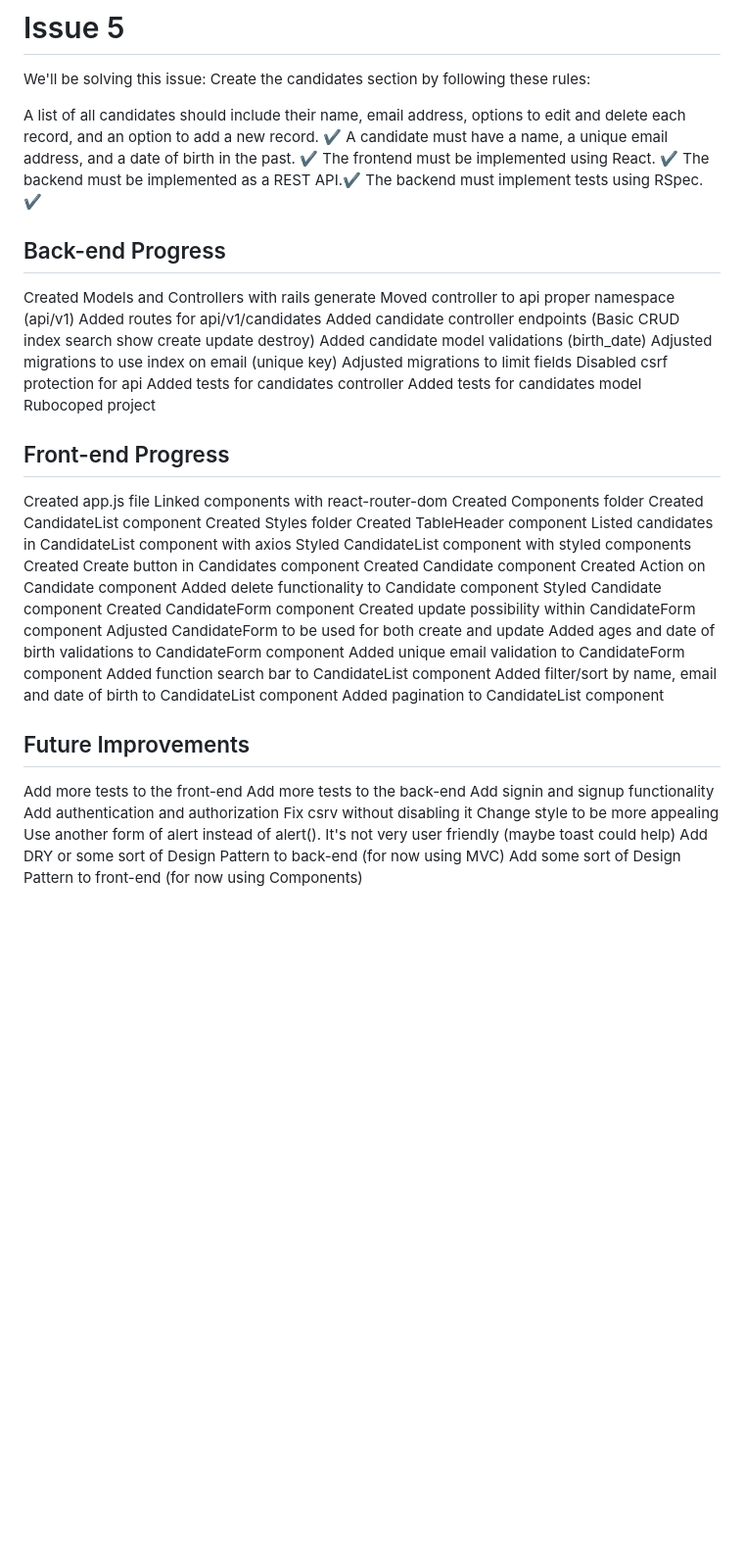
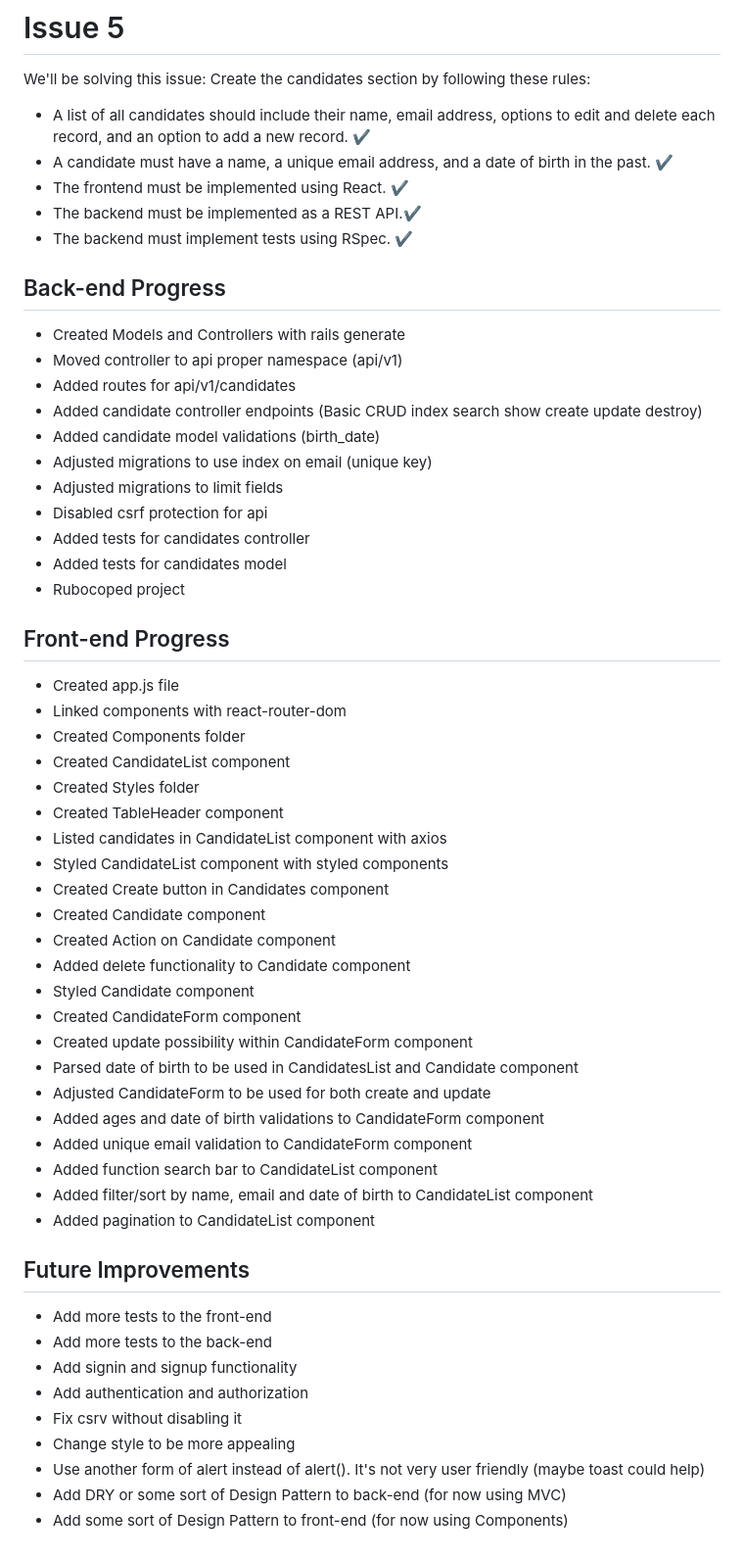
Before and after one commit to Lateral-Link/haistack-coding-challenge, a Markdown page: README.md, the part around the change. Shown: that part at 98% size. Rendered like a GitHub page; blank space fills up the shorter version.

Commit message:
chore(Readme):(Topicfying)

```diff
--- a/README.md
+++ b/README.md
@@ -61,57 +61,58 @@ Copyright 2023 [Haistack.AI](https://www.linkedin.com/company/haistack/)
 We'll be solving this issue:
 Create the candidates section by following these rules:
 
-A list of all candidates should include their name, email address, options to edit and delete each record, and an option to add a new record. ✔
-A candidate must have a name, a unique email address, and a date of birth in the past. ✔
-The frontend must be implemented using React. ✔
-The backend must be implemented as a REST API.✔
-The backend must implement tests using RSpec. ✔
+- A list of all candidates should include their name, email address, options to edit and delete each record, and an option to add a new record. ✔
+- A candidate must have a name, a unique email address, and a date of birth in the past. ✔
+- The frontend must be implemented using React. ✔
+- The backend must be implemented as a REST API.✔
+- The backend must implement tests using RSpec. ✔
 
 ## Back-end Progress
-Created Models and Controllers with rails generate
-Moved controller to api proper namespace (api/v1)
-Added routes for api/v1/candidates
-Added candidate controller endpoints (Basic CRUD index search show create update destroy)
-Added candidate model validations (birth_date)
-Adjusted migrations to use index on email (unique key)
-Adjusted migrations to limit fields
-Disabled csrf protection for api
-Added tests for candidates controller
-Added tests for candidates model
-Rubocoped project
+- Created Models and Controllers with rails generate
+- Moved controller to api proper namespace (api/v1)
+- Added routes for api/v1/candidates
+- Added candidate controller endpoints (Basic CRUD index search show create update destroy)
+- Added candidate model validations (birth_date)
+- Adjusted migrations to use index on email (unique key)
+- Adjusted migrations to limit fields
+- Disabled csrf protection for api
+- Added tests for candidates controller
+- Added tests for candidates model
+- Rubocoped project
 
 ## Front-end Progress
 
-Created app.js file
-Linked components with react-router-dom
-Created Components folder
-Created CandidateList component
-Created Styles folder
-Created TableHeader component
-Listed candidates in CandidateList component with axios
-Styled CandidateList component with styled components
-Created Create button in Candidates component
-Created Candidate component
-Created Action on Candidate component
-Added delete functionality to Candidate component
-Styled Candidate component
-Created CandidateForm component
-Created update possibility within CandidateForm component
-Adjusted CandidateForm to be used for both create and update
-Added ages and date of birth validations to CandidateForm component
-Added unique email validation to CandidateForm component
-Added function search bar to CandidateList component
-Added filter/sort by name, email and date of birth to CandidateList component
-Added pagination to CandidateList component
+- Created app.js file
+- Linked components with react-router-dom
+- Created Components folder
+- Created CandidateList component
+- Created Styles folder
+- Created TableHeader component
+- Listed candidates in CandidateList component with axios
+- Styled CandidateList component with styled components
+- Created Create button in Candidates component
+- Created Candidate component
+- Created Action on Candidate component
+- Added delete functionality to Candidate component
+- Styled Candidate component
+- Created CandidateForm component
+- Created update possibility within CandidateForm component
+- Parsed date of birth to be used in CandidatesList and Candidate component
+- Adjusted CandidateForm to be used for both create and update
+- Added ages and date of birth validations to CandidateForm component
+- Added unique email validation to CandidateForm component
+- Added function search bar to CandidateList component
+- Added filter/sort by name, email and date of birth to CandidateList component
+- Added pagination to CandidateList component
 
 ## Future Improvements
 
-Add more tests to the front-end
-Add more tests to the back-end
-Add signin and signup functionality
-Add authentication and authorization
-Fix csrv without disabling it
-Change style to be more appealing
-Use another form of alert instead of alert(). It's not very user friendly (maybe toast could help)
-Add DRY or some sort of Design Pattern to back-end (for now using MVC)
-Add some sort of Design Pattern to front-end  (for now using Components)
+- Add more tests to the front-end
+- Add more tests to the back-end
+- Add signin and signup functionality
+- Add authentication and authorization
+- Fix csrv without disabling it
+- Change style to be more appealing
+- Use another form of alert instead of alert(). It's not very user friendly (maybe toast could help)
+- Add DRY or some sort of Design Pattern to back-end (for now using MVC)
+- Add some sort of Design Pattern to front-end  (for now using Components)
```
